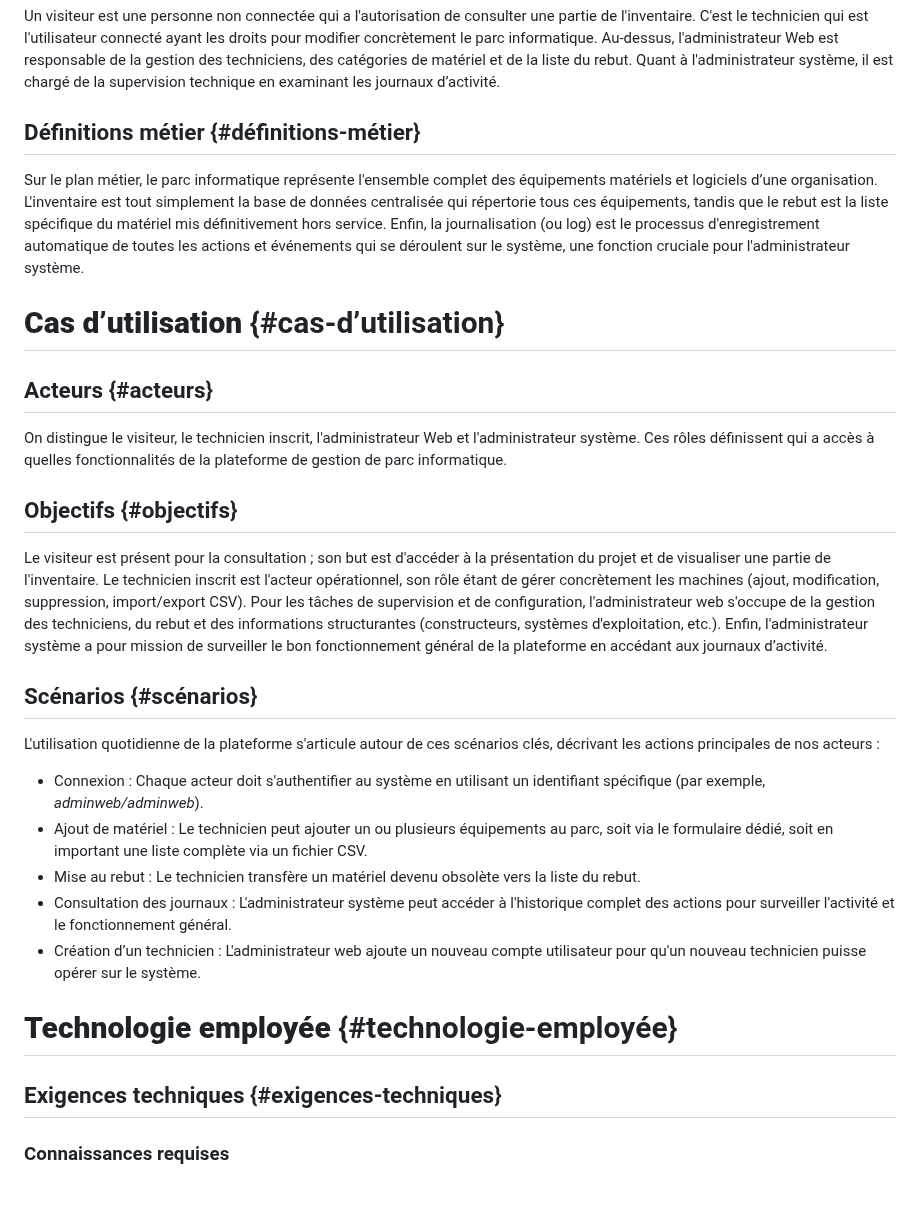
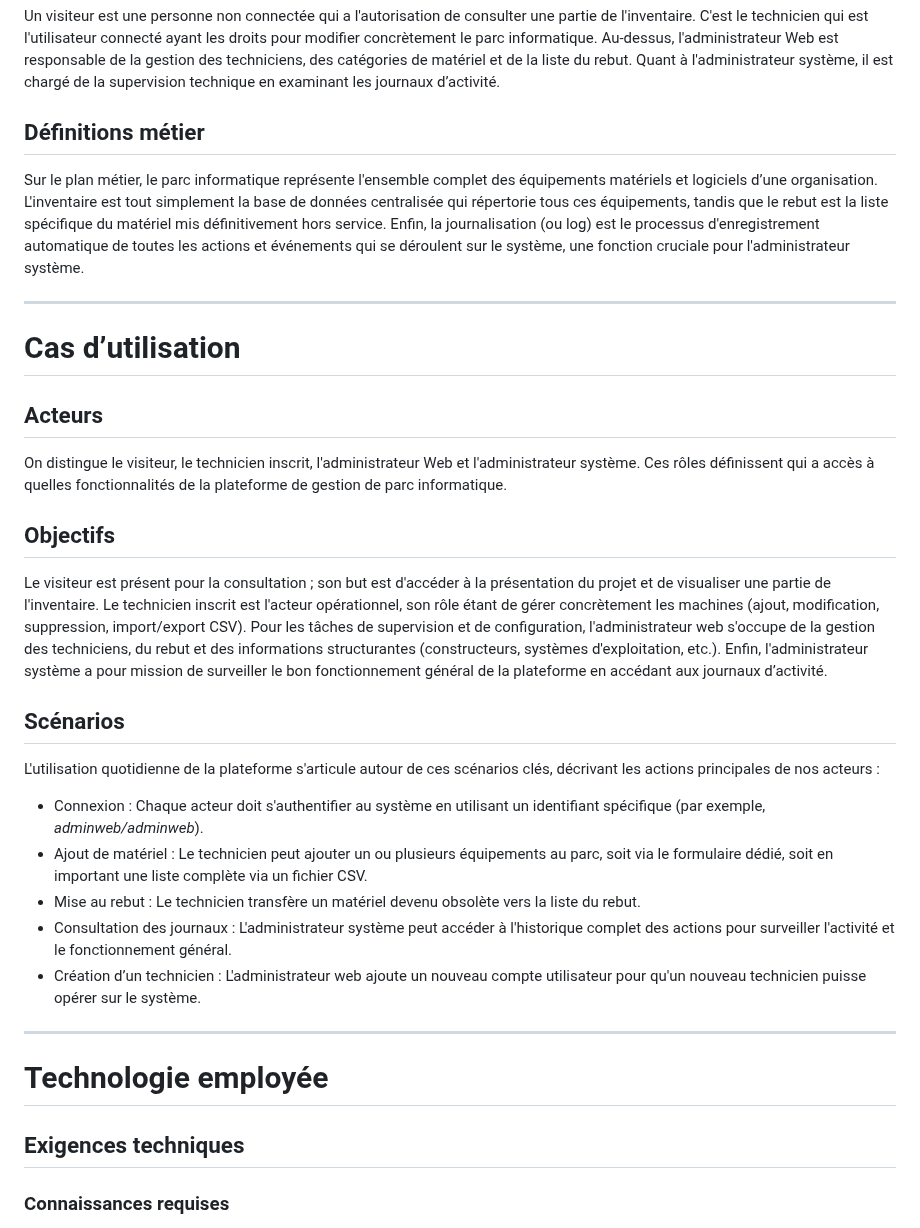
Before and after one commit to Wintide/SAE_BUT2_Groupe1, a Markdown page: analyse/Analyse_des_Besoins.md, the part around one of its changes. Drawn GitHub-style; blank space fills up the shorter version.

```diff
--- a/analyse/Analyse_des_Besoins.md
+++ b/analyse/Analyse_des_Besoins.md
@@ -71,21 +71,23 @@ La plateforme est déployée sur un environnement de test (Raspberry Pi) et son
 
 Un visiteur est une personne non connectée qui a l'autorisation de consulter une partie de l'inventaire. C'est le technicien qui est l'utilisateur connecté ayant les droits pour modifier concrètement le parc informatique. Au-dessus, l'administrateur Web est responsable de la gestion des techniciens, des catégories de matériel et de la liste du rebut. Quant à l'administrateur système, il est chargé de la supervision technique en examinant les journaux d’activité.
 
-## Définitions métier {#définitions-métier}
+## Définitions métier
 
 Sur le plan métier, le parc informatique représente l'ensemble complet des équipements matériels et logiciels d’une organisation. L'inventaire est tout simplement la base de données centralisée qui répertorie tous ces équipements, tandis que le rebut est la liste spécifique du matériel mis définitivement hors service. Enfin, la journalisation (ou log) est le processus d'enregistrement automatique de toutes les actions et événements qui se déroulent sur le système, une fonction cruciale pour l'administrateur système.
 
-# **Cas d’utilisation** {#cas-d’utilisation}
+---
 
-## Acteurs {#acteurs}
+# Cas d’utilisation
+
+## Acteurs
 
 On distingue le visiteur, le technicien inscrit, l'administrateur Web et l'administrateur système. Ces rôles définissent qui a accès à quelles fonctionnalités de la plateforme de gestion de parc informatique.
 
-## Objectifs {#objectifs}
+## Objectifs
 
 Le visiteur est présent pour la consultation ; son but est d'accéder à la présentation du projet et de visualiser une partie de l'inventaire. Le technicien inscrit est l'acteur opérationnel, son rôle étant de gérer concrètement les machines (ajout, modification, suppression, import/export CSV). Pour les tâches de supervision et de configuration, l'administrateur web s'occupe de la gestion des techniciens, du rebut et des informations structurantes (constructeurs, systèmes d'exploitation, etc.). Enfin, l'administrateur système a pour mission de surveiller le bon fonctionnement général de la plateforme en accédant aux journaux d’activité.
 
-## Scénarios {#scénarios}
+## Scénarios
 
 L'utilisation quotidienne de la plateforme s'articule autour de ces scénarios clés, décrivant les actions principales de nos acteurs :
 
@@ -95,9 +97,11 @@ L'utilisation quotidienne de la plateforme s'articule autour de ces scénarios c
 - Consultation des journaux : L'administrateur système peut accéder à l'historique complet des actions pour surveiller l'activité et le fonctionnement général.
 - Création d’un technicien : L'administrateur web ajoute un nouveau compte utilisateur pour qu'un nouveau technicien puisse opérer sur le système.
 
-# **Technologie employée** {#technologie-employée}
+---
 
-## Exigences techniques {#exigences-techniques}
+# Technologie employée
+
+## Exigences techniques
 
 ### Connaissances requises
 
```
Also changed, not shown: other parts of analyse/Analyse_des_Besoins.md (+46 -42 lines).
